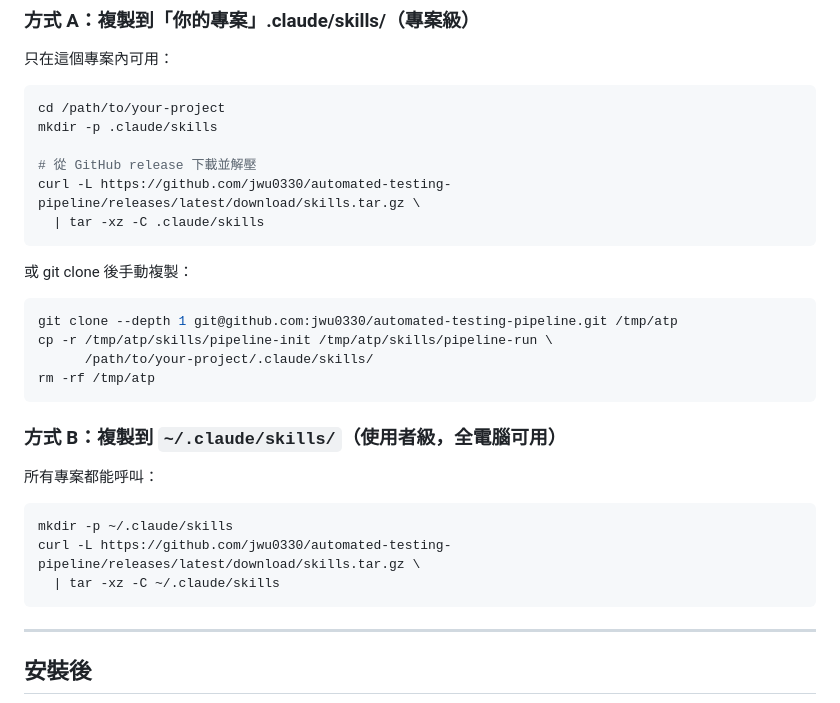
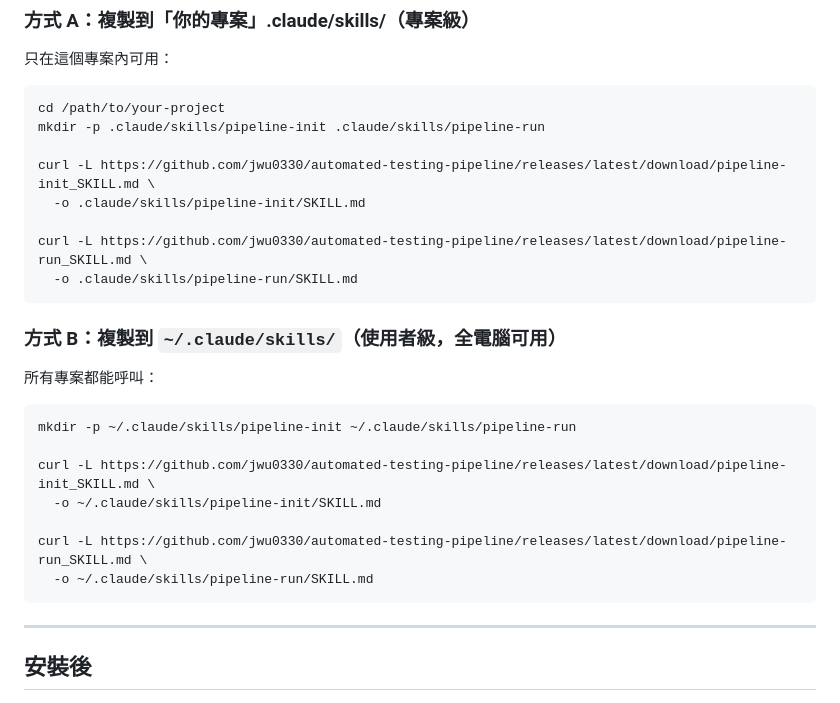
Before and after one commit to jwu0330/automated-testing-pipeline, a Markdown page: skills/README.md, the part around the change. GitHub-like rendering.

Commit message:
docs(skills): 改用直接下載兩個 SKILL.md 取代 tarball
Co-Authored-By: Claude Sonnet 4.6 <noreply@anthropic.com>

````diff
--- a/skills/README.md
+++ b/skills/README.md
@@ -19,20 +19,13 @@
 
 ```bash
 cd /path/to/your-project
-mkdir -p .claude/skills
+mkdir -p .claude/skills/pipeline-init .claude/skills/pipeline-run
 
-# 從 GitHub release 下載並解壓
-curl -L https://github.com/jwu0330/automated-testing-pipeline/releases/latest/download/skills.tar.gz \
-  | tar -xz -C .claude/skills
-```
+curl -L https://github.com/jwu0330/automated-testing-pipeline/releases/latest/download/pipeline-init_SKILL.md \
+  -o .claude/skills/pipeline-init/SKILL.md
 
-或 git clone 後手動複製：
-
-```bash
-git clone --depth 1 git@github.com:jwu0330/automated-testing-pipeline.git /tmp/atp
-cp -r /tmp/atp/skills/pipeline-init /tmp/atp/skills/pipeline-run \
-      /path/to/your-project/.claude/skills/
-rm -rf /tmp/atp
+curl -L https://github.com/jwu0330/automated-testing-pipeline/releases/latest/download/pipeline-run_SKILL.md \
+  -o .claude/skills/pipeline-run/SKILL.md
 ```
 
 ### 方式 B：複製到 `~/.claude/skills/`（使用者級，全電腦可用）
@@ -40,9 +33,13 @@ rm -rf /tmp/atp
 所有專案都能呼叫：
 
 ```bash
-mkdir -p ~/.claude/skills
-curl -L https://github.com/jwu0330/automated-testing-pipeline/releases/latest/download/skills.tar.gz \
-  | tar -xz -C ~/.claude/skills
+mkdir -p ~/.claude/skills/pipeline-init ~/.claude/skills/pipeline-run
+
+curl -L https://github.com/jwu0330/automated-testing-pipeline/releases/latest/download/pipeline-init_SKILL.md \
+  -o ~/.claude/skills/pipeline-init/SKILL.md
+
+curl -L https://github.com/jwu0330/automated-testing-pipeline/releases/latest/download/pipeline-run_SKILL.md \
+  -o ~/.claude/skills/pipeline-run/SKILL.md
 ```
 
 ---
````
